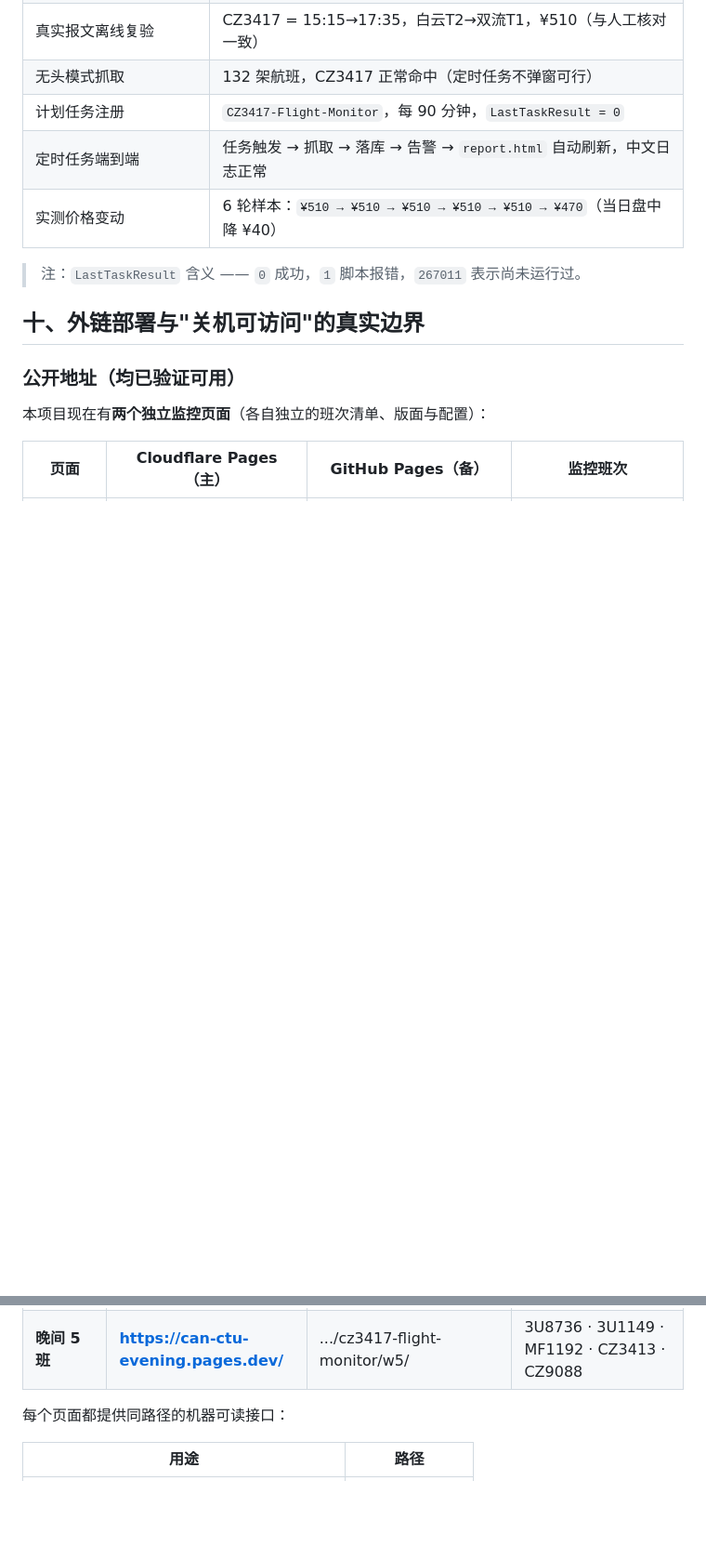
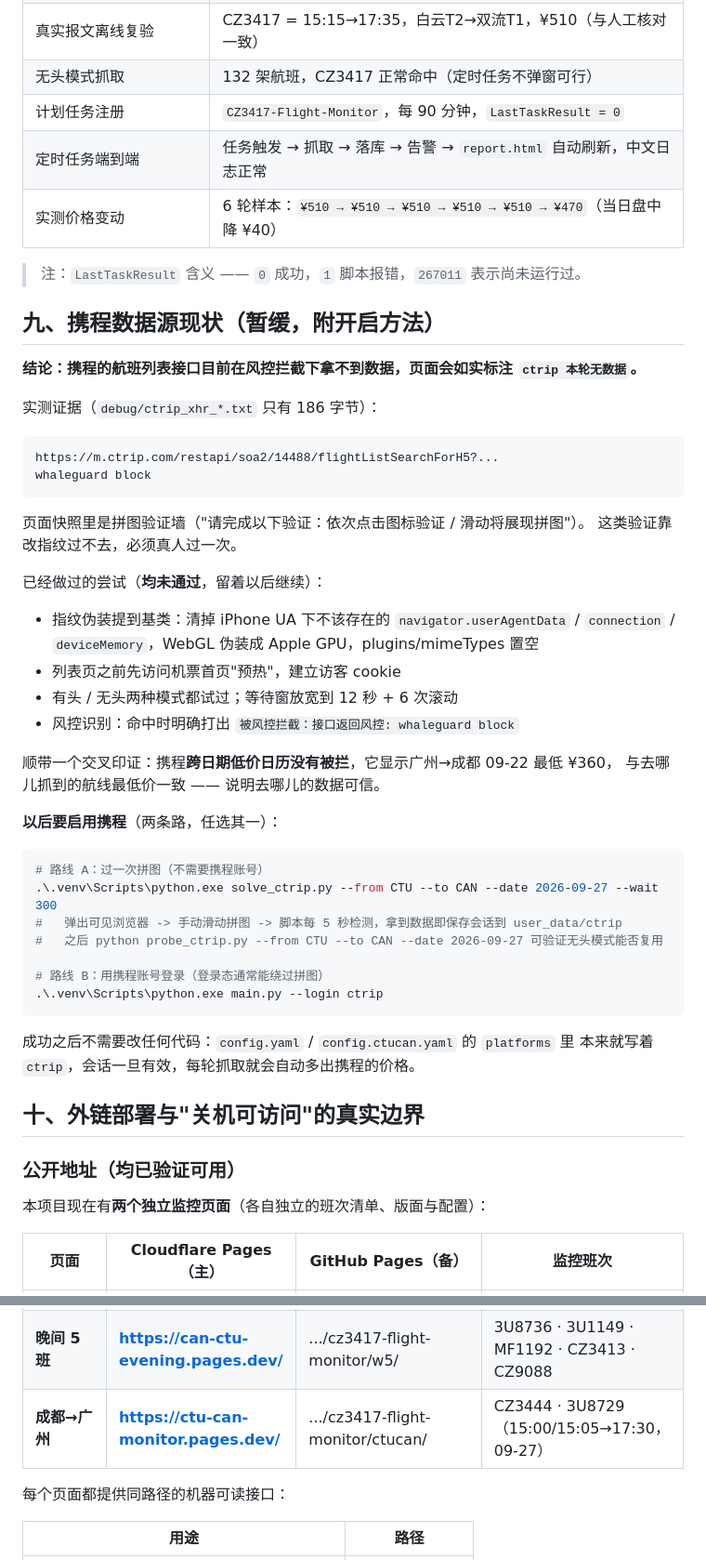
Before and after one commit to leoli797979-sys/cz3417-flight-monitor, a Markdown page: README_CZ3417.md, 2 parts joined by grey strips. Shown at 93% size. Rendered like a GitHub page; blank space fills up the shorter version.

Commit message:
docs: 记录携程数据源现状(风控拦截实证)、两条启用路线,以及三个页面的外链清单

````diff
--- a/README_CZ3417.md
+++ b/README_CZ3417.md
@@ -185,6 +192,46 @@ powershell -ExecutionPolicy Bypass -File .\install_task.ps1 -Uninstall
 
 > 注：`LastTaskResult` 含义 —— `0` 成功，`1` 脚本报错，`267011` 表示尚未运行过。
 
+## 九、携程数据源现状（暂缓，附开启方法）
+
+**结论：携程的航班列表接口目前在风控拦截下拿不到数据，页面会如实标注 `ctrip 本轮无数据`。**
+
+实测证据（`debug/ctrip_xhr_*.txt` 只有 186 字节）：
+
+```
+https://m.ctrip.com/restapi/soa2/14488/flightListSearchForH5?...
+whaleguard block
+```
+
+页面快照里是拼图验证墙（"请完成以下验证：依次点击图标验证 / 滑动将展现拼图"）。
+这类验证靠改指纹过不去，必须真人过一次。
+
+已经做过的尝试（**均未通过**，留着以后继续）：
+
+* 指纹伪装提到基类：清掉 iPhone UA 下不该存在的 `navigator.userAgentData` /
+  `connection` / `deviceMemory`，WebGL 伪装成 Apple GPU，plugins/mimeTypes 置空
+* 列表页之前先访问机票首页"预热"，建立访客 cookie
+* 有头 / 无头两种模式都试过；等待窗放宽到 12 秒 + 6 次滚动
+* 风控识别：命中时明确打出 `被风控拦截：接口返回风控: whaleguard block`
+
+顺带一个交叉印证：携程**跨日期低价日历没有被拦**，它显示广州→成都 09-22 最低 ¥360，
+与去哪儿抓到的航线最低价一致 —— 说明去哪儿的数据可信。
+
+**以后要启用携程**（两条路，任选其一）：
+
+```powershell
+# 路线 A：过一次拼图（不需要携程账号）
+.\.venv\Scripts\python.exe solve_ctrip.py --from CTU --to CAN --date 2026-09-27 --wait 300
+#   弹出可见浏览器 -> 手动滑动拼图 -> 脚本每 5 秒检测，拿到数据即保存会话到 user_data/ctrip
+#   之后 python probe_ctrip.py --from CTU --to CAN --date 2026-09-27 可验证无头模式能否复用
+
+# 路线 B：用携程账号登录（登录态通常能绕过拼图）
+.\.venv\Scripts\python.exe main.py --login ctrip
+```
+
+成功之后不需要改任何代码：`config.yaml` / `config.ctucan.yaml` 的 `platforms` 里
+本来就写着 `ctrip`，会话一旦有效，每轮抓取就会自动多出携程的价格。
+
 ## 十、外链部署与"关机可访问"的真实边界
 
 ### 公开地址（均已验证可用）
@@ -197,4 +244,5 @@ powershell -ExecutionPolicy Bypass -File .\install_task.ps1 -Uninstall
 | **晚间 5 班** | **https://can-ctu-evening.pages.dev/** | .../cz3417-flight-monitor/w5/ | 3U8736 · 3U1149 · MF1192 · CZ3413 · CZ9088 |
+| **成都→广州** | **https://ctu-can-monitor.pages.dev/** | .../cz3417-flight-monitor/ctucan/ | CZ3444 · 3U8729（15:00/15:05→17:30，09-27） |
 
 每个页面都提供同路径的机器可读接口：
 
````
Also changed, not shown: other parts of README_CZ3417.md (+8 -1 lines).
